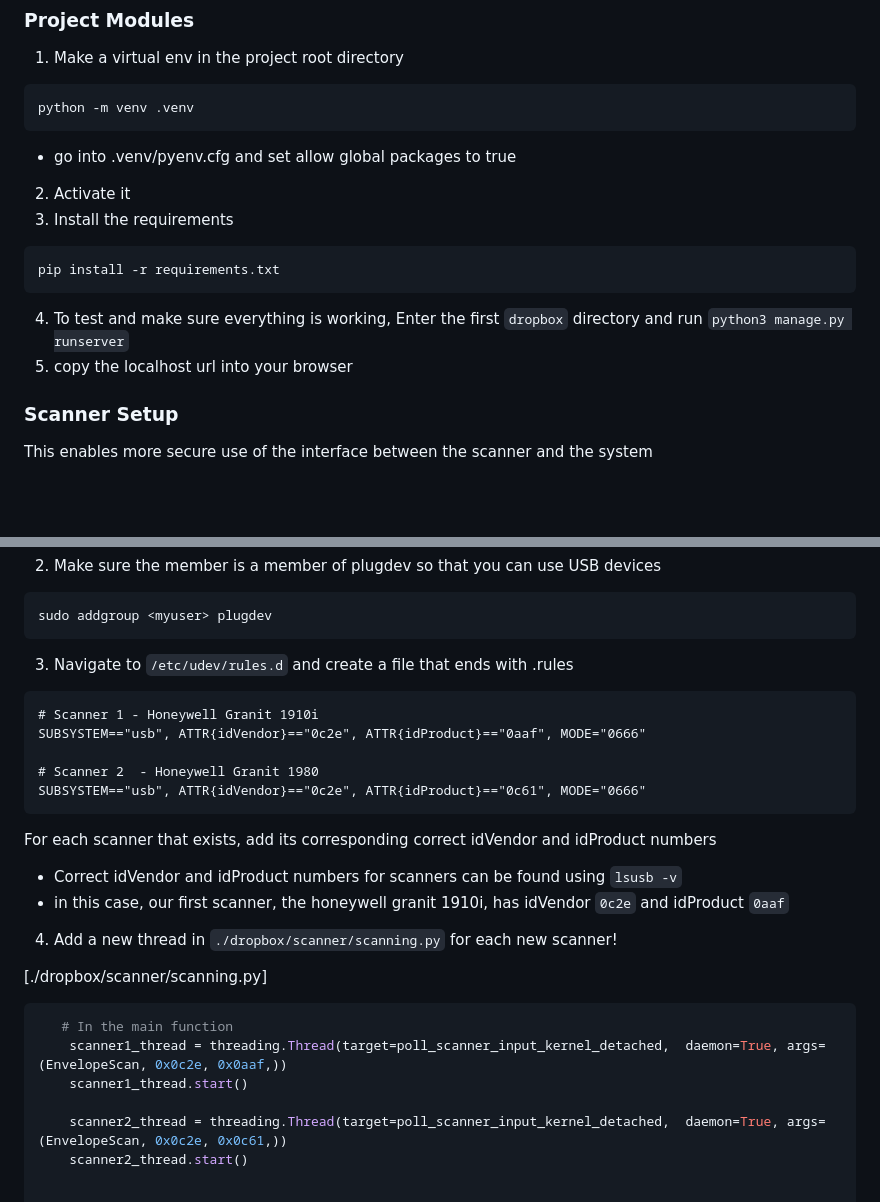
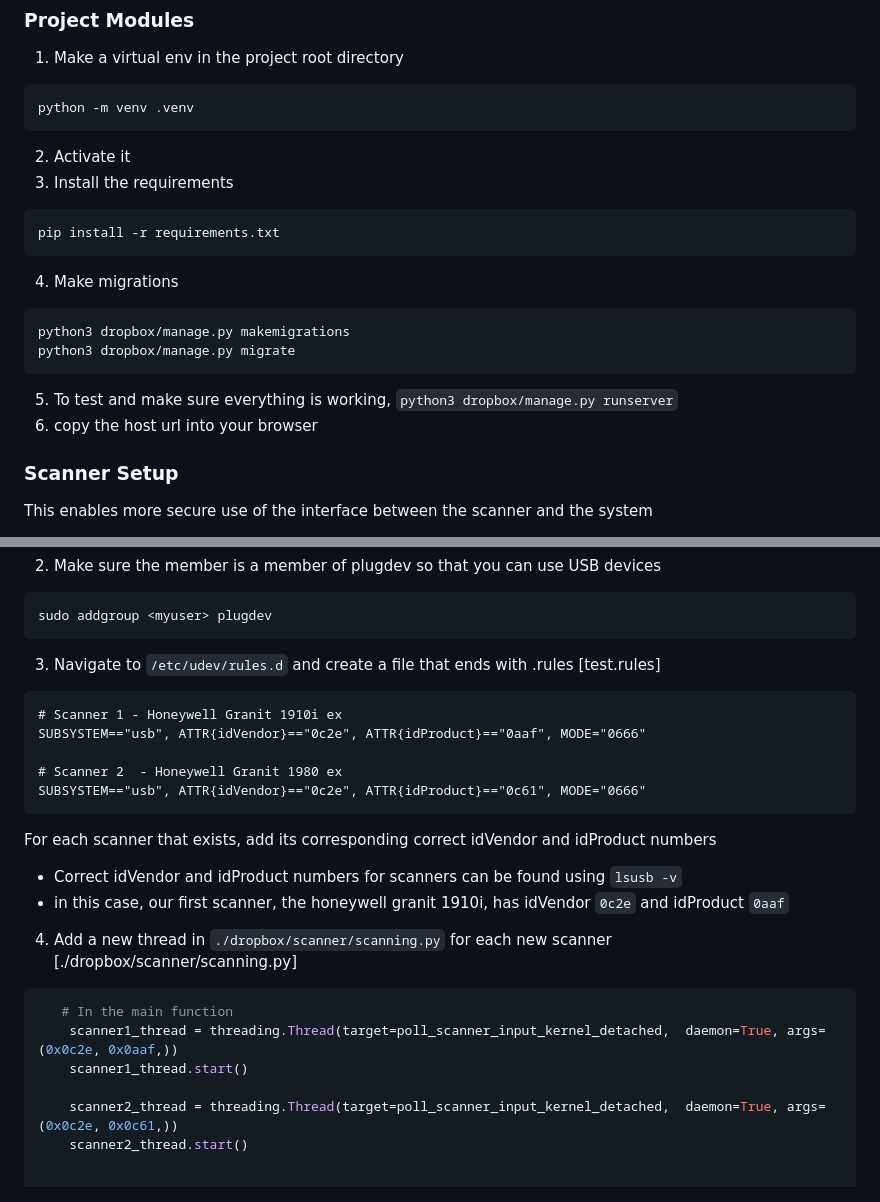
Before and after one commit to a472w679/ballot-drop-box, a Markdown page: README.md, 2 parts joined by grey strips. Rendered like a GitHub page; blank space fills up the shorter version.

````diff
--- a/README.md
+++ b/README.md
@@ -12,16 +12,20 @@ A system that scans, tracks, and stores information of ballot envelopes that are
 ```
 python -m venv .venv
 ```
-- go into .venv/pyenv.cfg  and set allow global packages to true
-
-
 2) Activate it
 3) Install the requirements
+
 ```
 pip install -r requirements.txt
 ```
-4) To test and make sure everything is working, Enter the first `dropbox` directory and run `python3 manage.py runserver`
-5) copy the localhost url into your browser
+
+4) Make migrations
+```
+python3 dropbox/manage.py makemigrations
+python3 dropbox/manage.py migrate
+```
+5) To test and make sure everything is working,  `python3 dropbox/manage.py runserver`
+6) copy the host url into your browser
 
 ### Scanner Setup
 This enables more secure use of the interface between the scanner and the system
@@ -38,26 +42,26 @@ sudo addgroup <myuser> plugdev
 ```
 
 3) Navigate to `/etc/udev/rules.d` and create a file that ends with .rules
+[test.rules]
 ```
-# Scanner 1 - Honeywell Granit 1910i
+# Scanner 1 - Honeywell Granit 1910i ex
 SUBSYSTEM=="usb", ATTR{idVendor}=="0c2e", ATTR{idProduct}=="0aaf", MODE="0666"
 
-# Scanner 2  - Honeywell Granit 1980
+# Scanner 2  - Honeywell Granit 1980 ex
 SUBSYSTEM=="usb", ATTR{idVendor}=="0c2e", ATTR{idProduct}=="0c61", MODE="0666"
 ```
 For each scanner that exists, add its corresponding correct idVendor and idProduct numbers
 - Correct idVendor and idProduct numbers for scanners can be found using `lsusb -v`
 - in this case, our first scanner, the honeywell granit 1910i, has idVendor `0c2e` and idProduct `0aaf`
 
-4) Add a new thread in `./dropbox/scanner/scanning.py` for each new scanner!
-
+4) Add a new thread in `./dropbox/scanner/scanning.py` for each new scanner
 [./dropbox/scanner/scanning.py]
 ```python
    # In the main function
-    scanner1_thread = threading.Thread(target=poll_scanner_input_kernel_detached,  daemon=True, args=(EnvelopeScan, 0x0c2e, 0x0aaf,))
+    scanner1_thread = threading.Thread(target=poll_scanner_input_kernel_detached,  daemon=True, args=(0x0c2e, 0x0aaf,))
     scanner1_thread.start()
 
-    scanner2_thread = threading.Thread(target=poll_scanner_input_kernel_detached,  daemon=True, args=(EnvelopeScan, 0x0c2e, 0x0c61,))
+    scanner2_thread = threading.Thread(target=poll_scanner_input_kernel_detached,  daemon=True, args=(0x0c2e, 0x0c61,))
     scanner2_thread.start()
 
 
````
